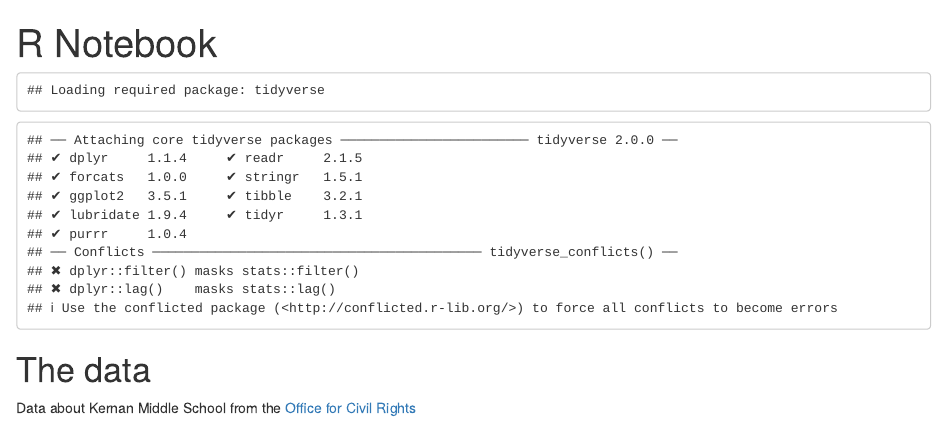
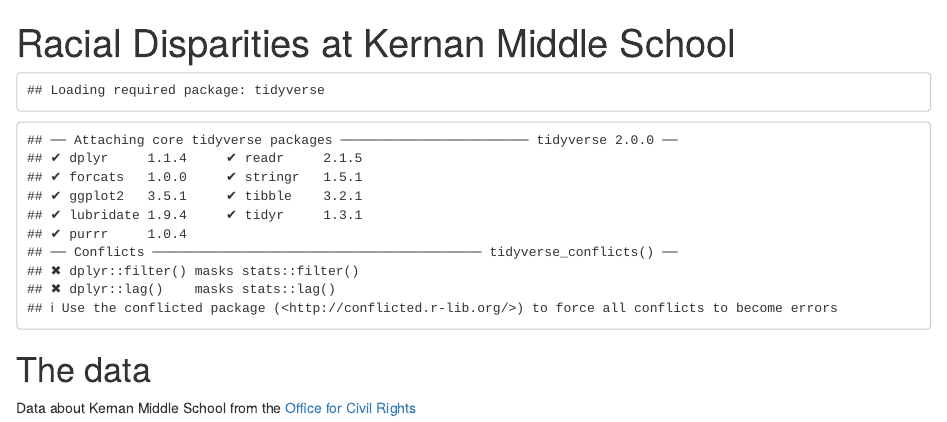
Before and after one commit to cphills33/DuvalCountySchoolsStats, an R Markdown document (Kernan Middle School Stats.Rmd): the page in a window 1100 px wide, from its top. Rendered offline with R 4.5, knitr and Pandoc, with nearby package versions.

Commit message:
Updated kms analyses

```diff
--- a/Kernan Middle School Stats.Rmd
+++ b/Kernan Middle School Stats.Rmd
@@ -1,5 +1,5 @@
 ---
-title: "R Notebook"
+title: "Racial Disparities at Kernan Middle School"
 output:
   html_notebook:
     theme: paper
```
Also changed, not shown: Kernan Middle School Stats.nb.html.
